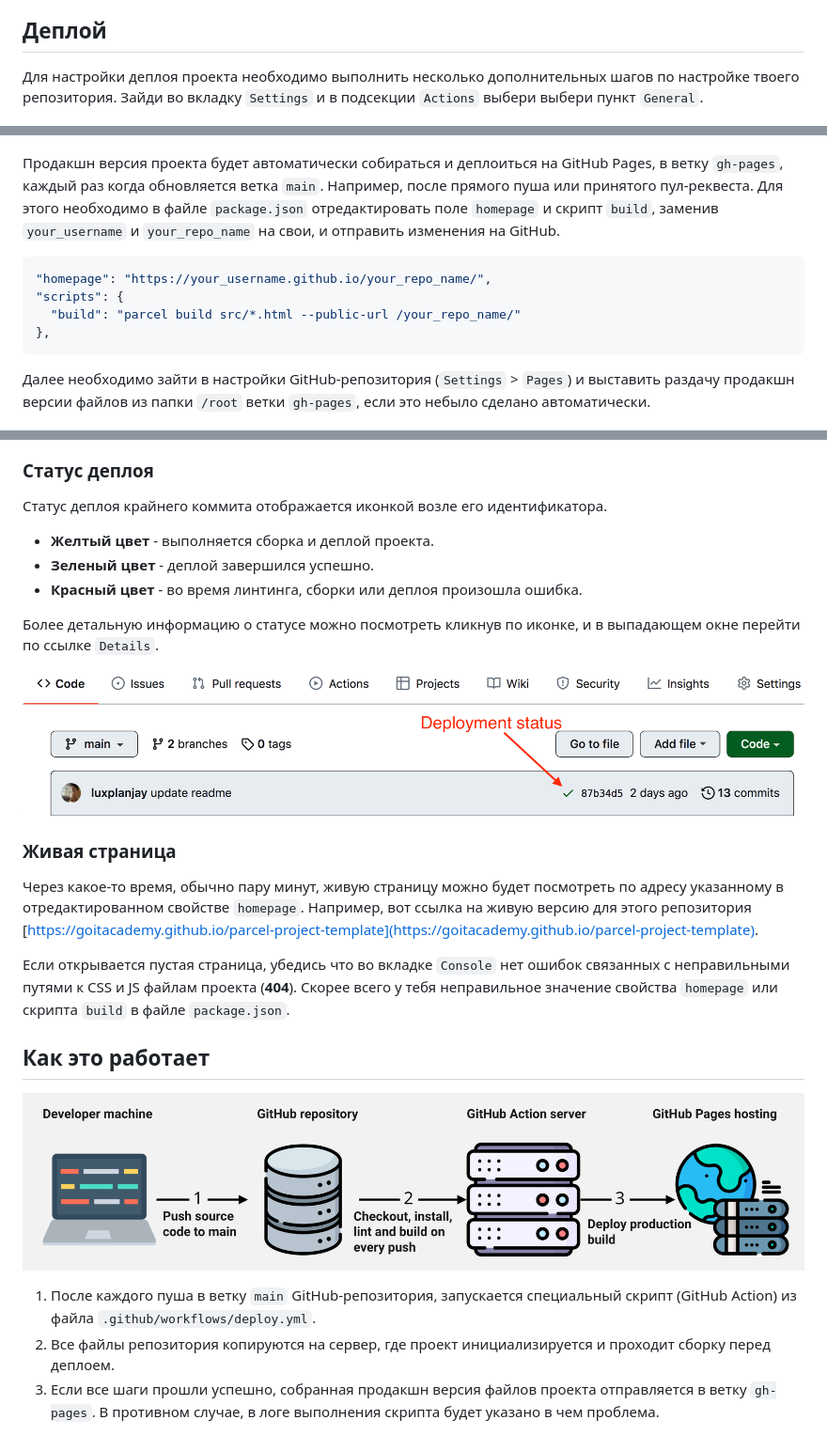
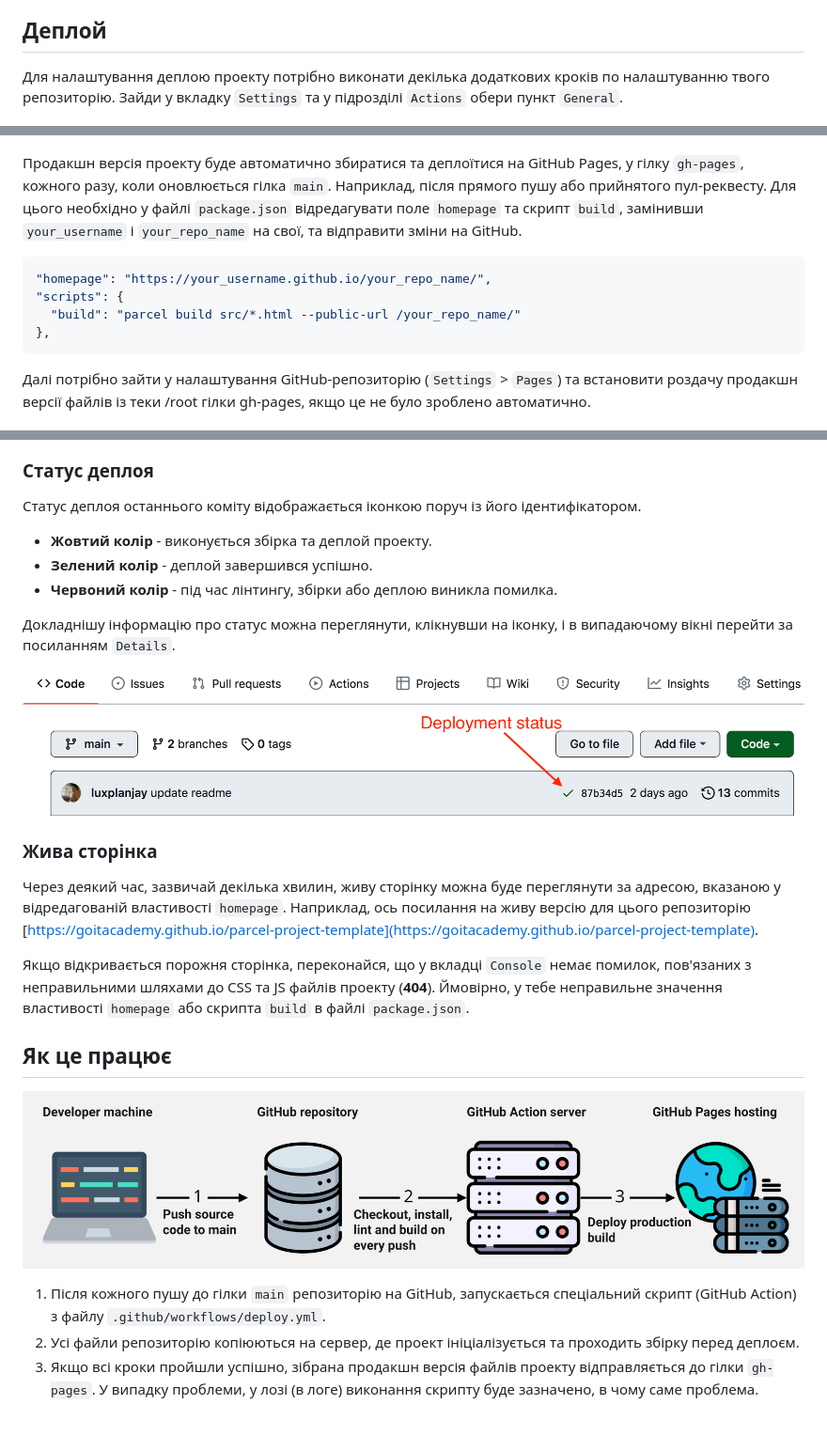
Before and after one commit to Roman80-IT/goit-js-hw-11, a Markdown page: README.uk.md, 3 parts joined by grey strips. Shown: that part at 94% size. GitHub-like rendering.

````diff
--- a/README.uk.md
+++ b/README.uk.md
@@ -30,9 +30,9 @@
 
 ## Деплой
 
-Для настройки деплоя проекта необходимо выполнить несколько дополнительных шагов
-по настройке твоего репозитория. Зайди во вкладку `Settings` и в подсекции
-`Actions` выбери выбери пункт `General`.
+Для налаштування деплою проекту потрібно виконати декілька додаткових кроків
+по налаштуванню твого репозиторію. Зайди у вкладку `Settings` та у підрозділі
+`Actions` обери пункт `General`.
 
 ![GitHub actions settings](./assets/actions-config-step-1.png)
 
@@ -42,11 +42,11 @@
 
 ![GitHub actions settings](./assets/actions-config-step-2.png)
 
-Продакшн версия проекта будет автоматически собираться и деплоиться на GitHub
-Pages, в ветку `gh-pages`, каждый раз когда обновляется ветка `main`. Например,
-после прямого пуша или принятого пул-реквеста. Для этого необходимо в файле
-`package.json` отредактировать поле `homepage` и скрипт `build`, заменив
-`your_username` и `your_repo_name` на свои, и отправить изменения на GitHub.
+Продакшн версія проекту буде автоматично збиратися та деплоїтися на GitHub
+Pages, у гілку `gh-pages`, кожного разу, коли оновлюється гілка `main`. Наприклад,
+після прямого пушу або прийнятого пул-реквесту. Для цього необхідно у файлі
+`package.json` відредагувати поле `homepage` та скрипт `build`, замінивши
+`your_username` і `your_repo_name` на свої, та відправити зміни на GitHub.
 
 ```json
 "homepage": "https://your_username.github.io/your_repo_name/",
@@ -55,45 +55,45 @@ Pages, в ветку `gh-pages`, каждый раз когда обновляе
 },
 ```
 
-Далее необходимо зайти в настройки GitHub-репозитория (`Settings` > `Pages`) и
-выставить раздачу продакшн версии файлов из папки `/root` ветки `gh-pages`, если
-это небыло сделано автоматически.
+Далі потрібно зайти у налаштування GitHub-репозиторію (`Settings` > `Pages`) та
+встановити роздачу продакшн версії файлів із теки /root гілки gh-pages, якщо
+це не було зроблено автоматично.
 
 ![GitHub Pages settings](./assets/repo-settings.png)
 
 ### Статус деплоя
 
-Статус деплоя крайнего коммита отображается иконкой возле его идентификатора.
+Статус деплоя останнього коміту відображається іконкою поруч із його ідентифікатором.
 
-- **Желтый цвет** - выполняется сборка и деплой проекта.
-- **Зеленый цвет** - деплой завершился успешно.
-- **Красный цвет** - во время линтинга, сборки или деплоя произошла ошибка.
+- **Жовтий колір** - виконується збірка та деплой проекту.
+- **Зелений колір** - деплой завершився успішно.
+- **Червоний колір** - під час лінтингу, збірки або деплою виникла помилка.
 
-Более детальную информацию о статусе можно посмотреть кликнув по иконке, и в
-выпадающем окне перейти по ссылке `Details`.
+Докладнішу інформацію про статус можна переглянути, клікнувши на іконку, і в
+випадаючому вікні перейти за посиланням `Details`.
 
 ![Deployment status](./assets/status.png)
 
-### Живая страница
+### Жива сторінка
 
-Через какое-то время, обычно пару минут, живую страницу можно будет посмотреть
-по адресу указанному в отредактированном свойстве `homepage`. Например, вот
-ссылка на живую версию для этого репозитория
+Через деякий час, зазвичай декілька хвилин, живу сторінку можна буде переглянути за
+адресою, вказаною у відредагованій властивості `homepage`. Наприклад, ось
+посилання на живу версію для цього репозиторію
 [https://goitacademy.github.io/parcel-project-template](https://goitacademy.github.io/parcel-project-template).
 
-Если открывается пустая страница, убедись что во вкладке `Console` нет ошибок
-связанных с неправильными путями к CSS и JS файлам проекта (**404**). Скорее
-всего у тебя неправильное значение свойства `homepage` или скрипта `build` в
-файле `package.json`.
+Якщо відкривається порожня сторінка, переконайся, що у вкладці `Console` немає помилок,
+пов'язаних з неправильними шляхами до CSS та JS файлів проекту (**404**). Ймовірно,
+у тебе неправильне значення властивості `homepage` або скрипта `build` в
+файлі `package.json`.
 
-## Как это работает
+## Як це працює
 
 ![How it works](./assets/how-it-works.png)
 
-1. После каждого пуша в ветку `main` GitHub-репозитория, запускается специальный
-   скрипт (GitHub Action) из файла `.github/workflows/deploy.yml`.
-2. Все файлы репозитория копируются на сервер, где проект инициализируется и
-   проходит сборку перед деплоем.
-3. Если все шаги прошли успешно, собранная продакшн версия файлов проекта
-   отправляется в ветку `gh-pages`. В противном случае, в логе выполнения
-   скрипта будет указано в чем проблема.
+1. Після кожного пушу до гілки `main` репозиторію на GitHub, запускається спеціальний
+   скрипт (GitHub Action) з файлу `.github/workflows/deploy.yml`.
+2. Усі файли репозиторію копіюються на сервер, де проект ініціалізується та
+   проходить збірку перед деплоєм.
+3. Якщо всі кроки пройшли успішно, зібрана продакшн версія файлів проекту
+   відправляється до гілки `gh-pages`. У випадку проблеми, у лозі (в логе) виконання
+   скрипту буде зазначено, в чому саме проблема.
````
Also changed, not shown: other parts of README.uk.md (+3 -3 lines).
